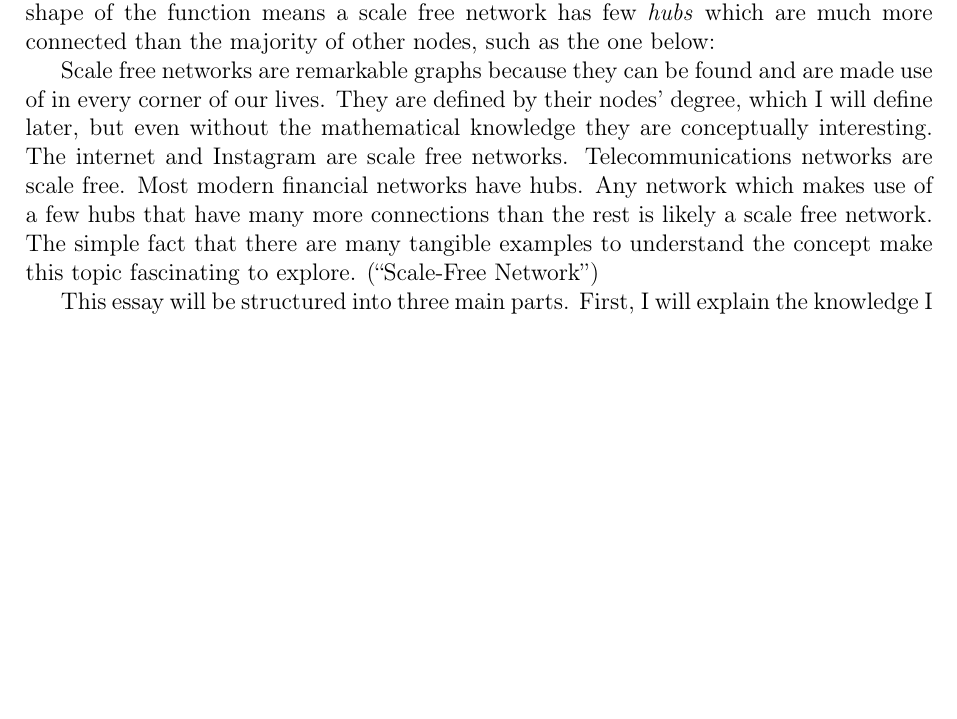
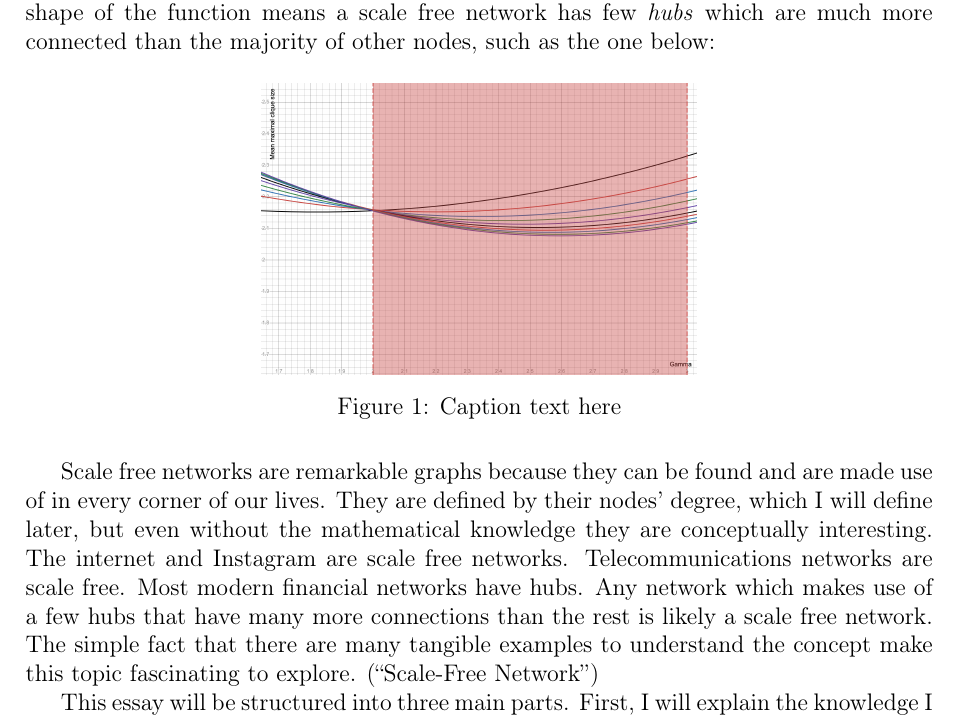
Before and after one commit to informatiky/LaTeX, a LaTeX document (Extended Essay/Johannes - Mathematics Extended Essay - Probabilistic method.tex): part of page 3 of 18, cut so that both start at the same text, the shorter picture padded with empty space. Compiled offline with pdfLaTeX.

Commit message:
Auto-commit: 2026-09-13 19:28:44

```diff
--- a/Extended Essay/Johannes - Mathematics Extended Essay - Probabilistic method.tex
+++ b/Extended Essay/Johannes - Mathematics Extended Essay - Probabilistic method.tex
@@ -72,6 +72,13 @@ My AI HL maths course focuses little on a mathematical branch called combinatori
 This extended essay is a summary of these findings and an attempt at combining two inherently close concepts that I could find little definitive information on in my research: how clique sizes relate to the power-law distribution of scale free networks. In other words, I will answer the question: How does the power coefficient \( \gamma \) affect maximum clique sizes in scale free networks at the edge of admissibility?
 
 Clique sizes are parts of graphs (from graph theory, not Cartesian planes) where all nodes are interconnected with one another. Scale free networks are graphs where the number of connections all nodes have follows the shape of a power function: \(f(x)=x^{-\gamma}\). In other words, there are many nodes with few connections and a few with many. The shape of the function means a scale free network has few \textit{hubs} which are much more connected than the majority of other nodes, such as the one below:
+
+\begin{figure}[H]
+\centering
+\includegraphics[width=0.48\textwidth]{allNZoomGammaClique.png}
+\caption{Caption text here}
+\label{fig:my-image}
+\end{figure}
 
 Scale free networks are remarkable graphs because they can be found and are made use of in every corner of our lives. They are defined by their nodes' degree, which I will define later, but even without the mathematical knowledge they are conceptually interesting. The internet and Instagram are scale free networks. Telecommunications networks are scale free. Most modern financial networks have hubs. Any network which makes use of a few hubs that have many more connections than the rest is likely a scale free network. The simple fact that there are many tangible examples to understand the concept make this topic fascinating to explore. \autocite{ScalefreeNetwork2026}
 
```
